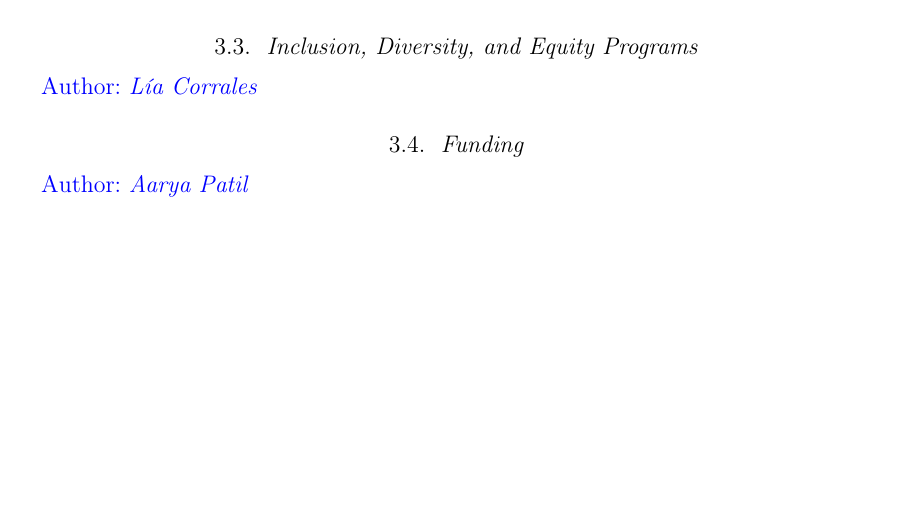
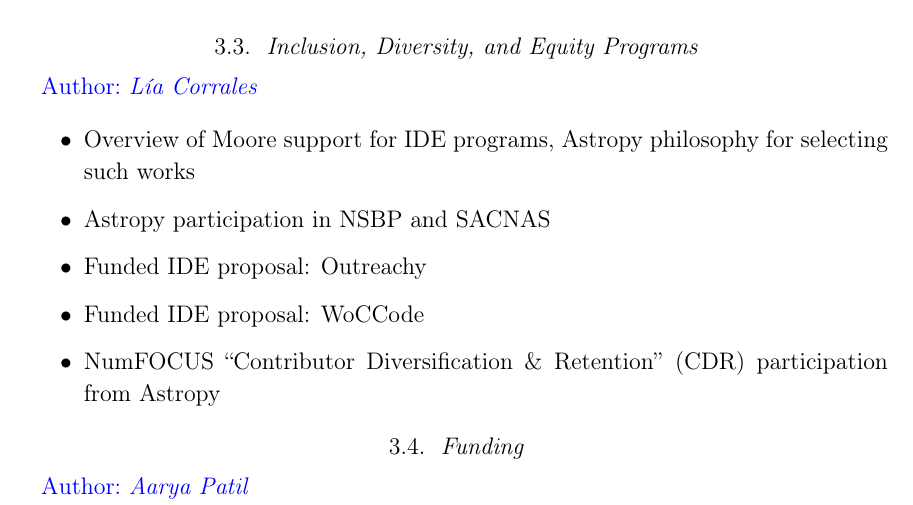
Before and after one commit to astropy/astropy-v5.0-paper, a LaTeX paper (src/ms.tex): part of page 5 of 8, cut so that both start at the same text, the shorter picture padded with empty space. Compiled offline with pdfLaTeX.

Commit message:
first commit: IDE section outline

```diff
--- a/src/ms.tex
+++ b/src/ms.tex
@@ -236,6 +236,14 @@
 
 \secauthor{Lía Corrales}
 
+\begin{itemize}
+    \item Overview of Moore support for IDE programs, Astropy philosophy for selecting such works % Need help from CoCo or finance team to write
+    \item Astropy participation in NSBP and SACNAS % Lia can write with help of summaries in astropy-project repo
+    \item Funded IDE proposal: Outreachy % Some one from outreachy? Brigitta?
+    \item Funded IDE proposal: WoCCode % Lia write
+    \item NumFOCUS ``Contributor Diversification \& Retention'' (CDR) participation from Astropy % Lia and Adrian co-write?
+\end{itemize}
+
 
 \subsection{Funding} \label{sec:project-funding}
 
```
